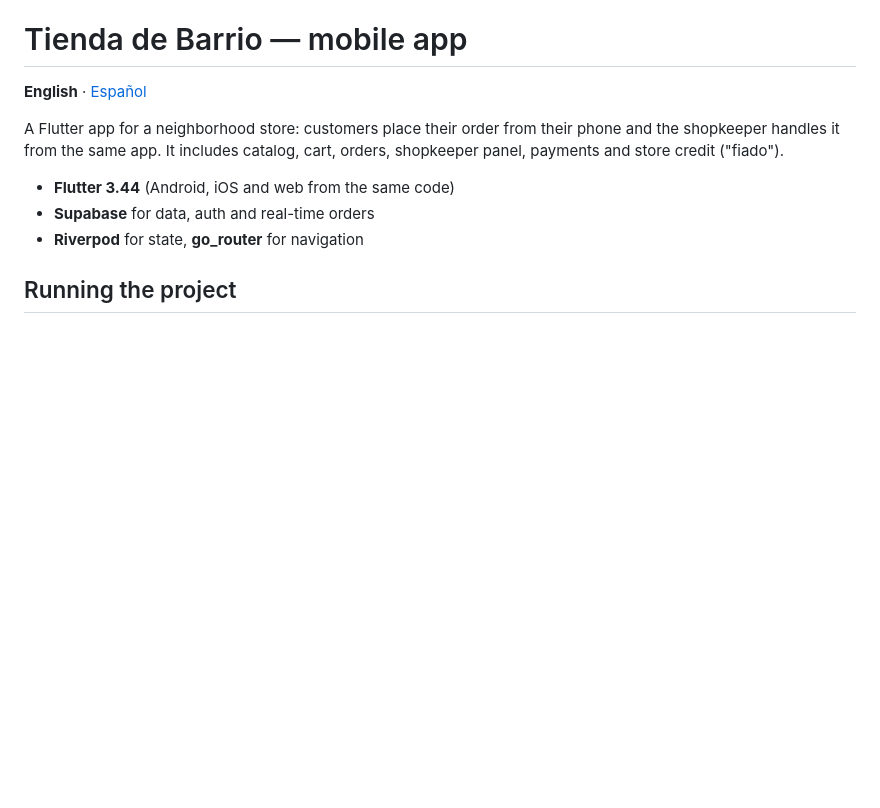
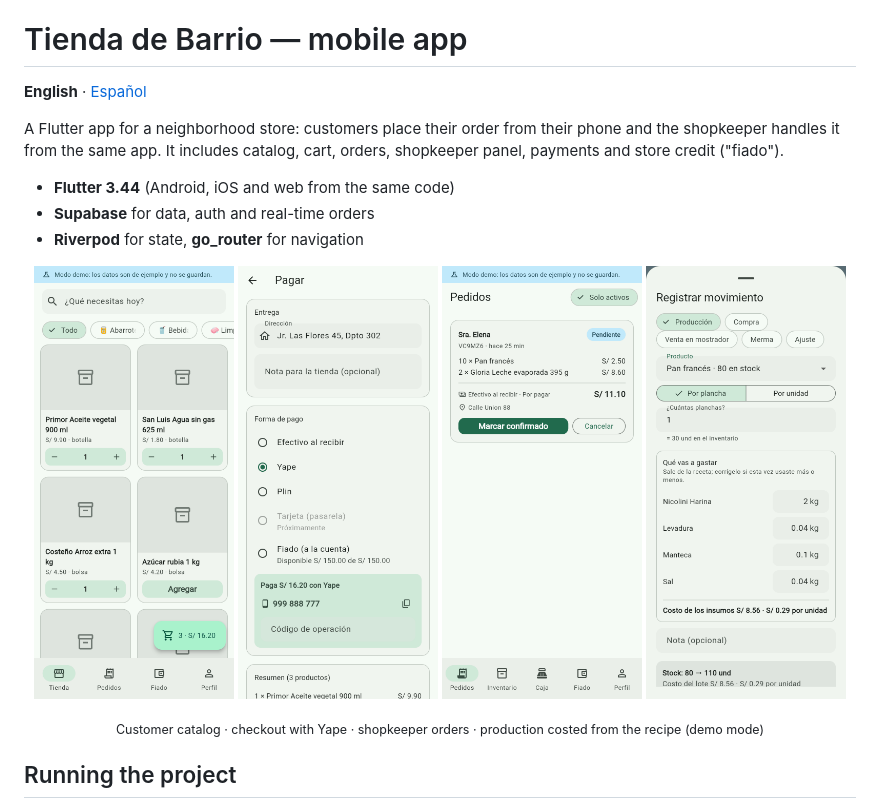
Before and after one commit to jarlh19/tienda-barrio, a Markdown page: README.md, the part around the change. Rendered like a GitHub page; pictures changed too: docs/screenshots/catalog.png (added), docs/screenshots/checkout-yape.png (added), docs/screenshots/production-recipe.png (added); blank space fills up the shorter version.

```diff
--- a/README.md
+++ b/README.md
@@ -9,6 +9,15 @@ cart, orders, shopkeeper panel, payments and store credit ("fiado").
 - **Flutter 3.44** (Android, iOS and web from the same code)
 - **Supabase** for data, auth and real-time orders
 - **Riverpod** for state, **go_router** for navigation
+
+<p align="center">
+  <img src="docs/screenshots/catalog.png" width="200" alt="Catalog and cart">
+  <img src="docs/screenshots/checkout-yape.png" width="200" alt="Checkout with Yape">
+  <img src="docs/screenshots/shopkeeper-orders.png" width="200" alt="Shopkeeper orders">
+  <img src="docs/screenshots/production-recipe.png" width="200" alt="Production costed from the recipe">
+</p>
+
+<p align="center"><sub>Customer catalog · checkout with Yape · shopkeeper orders · production costed from the recipe (demo mode)</sub></p>
 
 ## Running the project
 
```
Also changed, not shown: README.es.md (+9 -0 lines).
